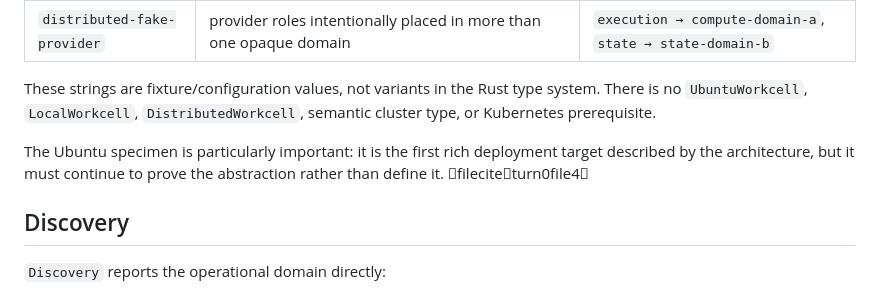
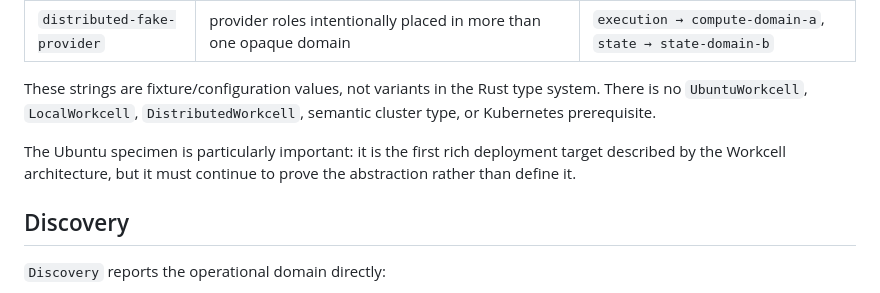
Before and after one commit to EpiLogos/Workcell, a Markdown page: docs/DEPLOYMENT-PROFILES.md, the part around the change. GitHub-like rendering.

Commit message:
docs(#12): keep repository docs source-clean

```diff
--- a/docs/DEPLOYMENT-PROFILES.md
+++ b/docs/DEPLOYMENT-PROFILES.md
@@ -41,7 +41,7 @@ The conformance fixture uses three deliberately different arrangements.
 
 These strings are fixture/configuration values, not variants in the Rust type system. There is no `UbuntuWorkcell`, `LocalWorkcell`, `DistributedWorkcell`, semantic cluster type, or Kubernetes prerequisite.
 
-The Ubuntu specimen is particularly important: it is the first rich deployment target described by the architecture, but it must continue to prove the abstraction rather than define it. fileciteturn0file4
+The Ubuntu specimen is particularly important: it is the first rich deployment target described by the Workcell architecture, but it must continue to prove the abstraction rather than define it.
 
 ## Discovery
 
```
